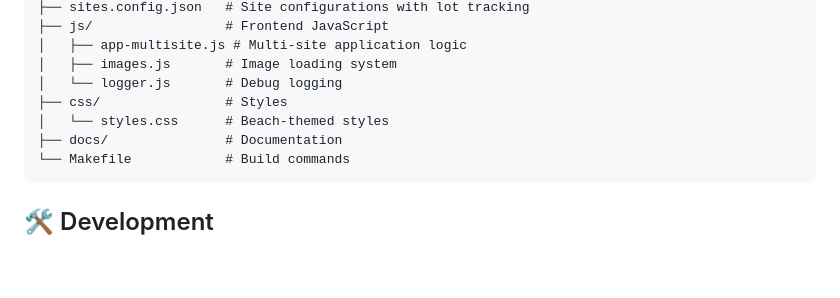
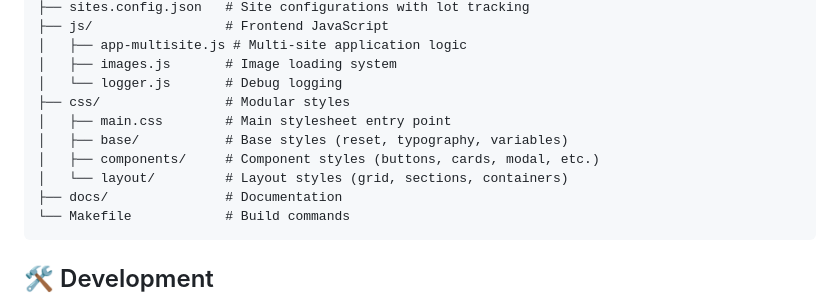
Before and after one commit to wagner-austin/Property_Manager, a Markdown page: README.md, the part around the change. Rendered like a GitHub page; blank space fills up the shorter version.

Commit message:
docs: Update README project structure to reflect modular CSS architecture
- Document new CSS directory structure with main.css entry point
- Add descriptions for base/, components/, and layout/ subdirectories
- Remove outdated reference to monolithic styles.css
- Provide clearer overview of styling organization

````diff
--- a/README.md
+++ b/README.md
@@ -49,8 +49,11 @@ Property_Manager/
 │   ├── app-multisite.js # Multi-site application logic
 │   ├── images.js       # Image loading system
 │   └── logger.js       # Debug logging
-├── css/                # Styles
-│   └── styles.css      # Beach-themed styles
+├── css/                # Modular styles
+│   ├── main.css        # Main stylesheet entry point
+│   ├── base/           # Base styles (reset, typography, variables)
+│   ├── components/     # Component styles (buttons, cards, modal, etc.)
+│   └── layout/         # Layout styles (grid, sections, containers)
 ├── docs/               # Documentation
 └── Makefile            # Build commands
 ```
````
